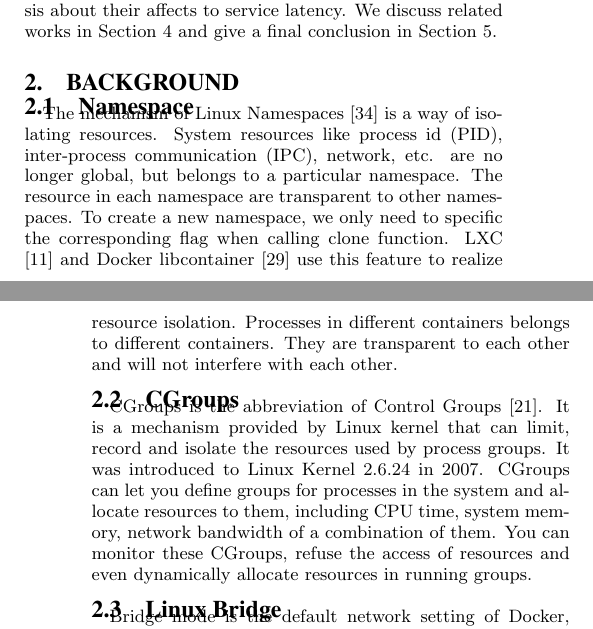
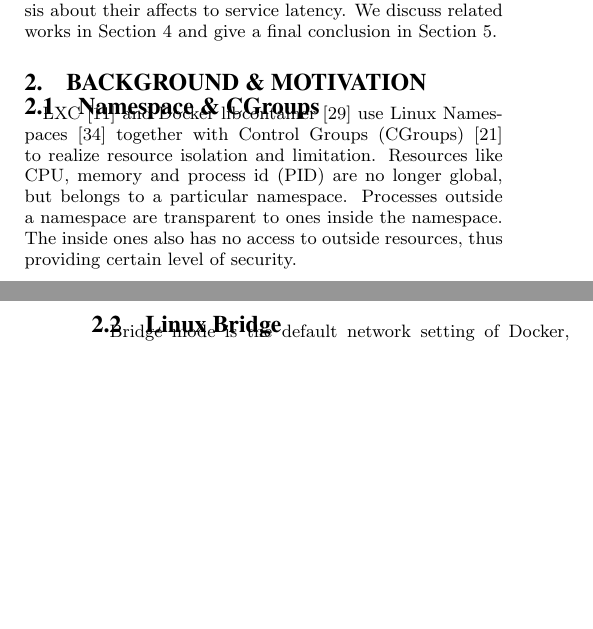
Before and after one commit to zavierzzm/bishelunwen, a LaTeX paper (SIG Proceedings Template-Jan2015 Zip/sig-alternate-sample.tex): two parts of the columns of pages 1 and 2 of 8, joined at a grey line, cut so that both start at the same text, the shorter picture padded with empty space. Compiled offline with pdfLaTeX.

Commit message:
Revise 1 modified

```diff
--- a/SIG Proceedings Template-Jan2015 Zip/sig-alternate-sample.tex
+++ b/SIG Proceedings Template-Jan2015 Zip/sig-alternate-sample.tex
@@ -233,15 +233,11 @@ The additional layer of VM brings about significant performance lost \cite{huber
 
 The following sections are organized as follows: Section 2 introduces some background information about Docker technologies. Section 3 carrys out experiments and gives analysis about their affects to service latency. We discuss related works in Section 4 and give a final conclusion in Section 5.
 
-\section{Background}
+\section{Background \& Motivation}
 
-\subsection{Namespace}
+\subsection{Namespace \& CGroups}
 
-The mechanism of Linux Namespaces  \cite{wright2003linux} is a way of isolating resources. System resources like process id (PID), inter-process communication (IPC), network, etc. are no longer global, but belongs to a particular namespace. The resource in each namespace are transparent to other namespaces. To create a new namespace, we only need to specific the corresponding flag when calling clone function. LXC \cite{helsley2009lxc} and Docker libcontainer \cite{vspavcek2015docker} use this feature to realize resource isolation. Processes in different containers belongs to different containers. They are transparent to each other and will not interfere with each other.
-
-\subsection{CGroups}
-
-CGroups is the abbreviation of Control Groups \cite{menage2007linux}. It is a mechanism provided by Linux kernel that can limit, record and isolate the resources used by process groups. It was introduced to Linux Kernel 2.6.24 in 2007. CGroups can let you define groups for processes in the system and allocate resources to them, including CPU time, system memory, network bandwidth of a combination of them. You can monitor these CGroups, refuse the access of resources and even dynamically allocate resources in running groups.
+LXC \cite{helsley2009lxc} and Docker libcontainer \cite{vspavcek2015docker} use Linux Namespaces \cite{wright2003linux} together with Control Groups (CGroups) \cite{menage2007linux} to realize resource isolation and limitation. Resources like CPU, memory and process id (PID) are no longer global, but belongs to a particular namespace. Processes outside a namespace are transparent to ones inside the namespace. The inside ones also has no access to outside resources, thus providing certain level of security.
 
 \subsection{Linux Bridge}
 
```
Also changed, not shown: SIG Proceedings Template-Jan2015 Zip/sig-alternate-sample.pdf, 3 other files.
